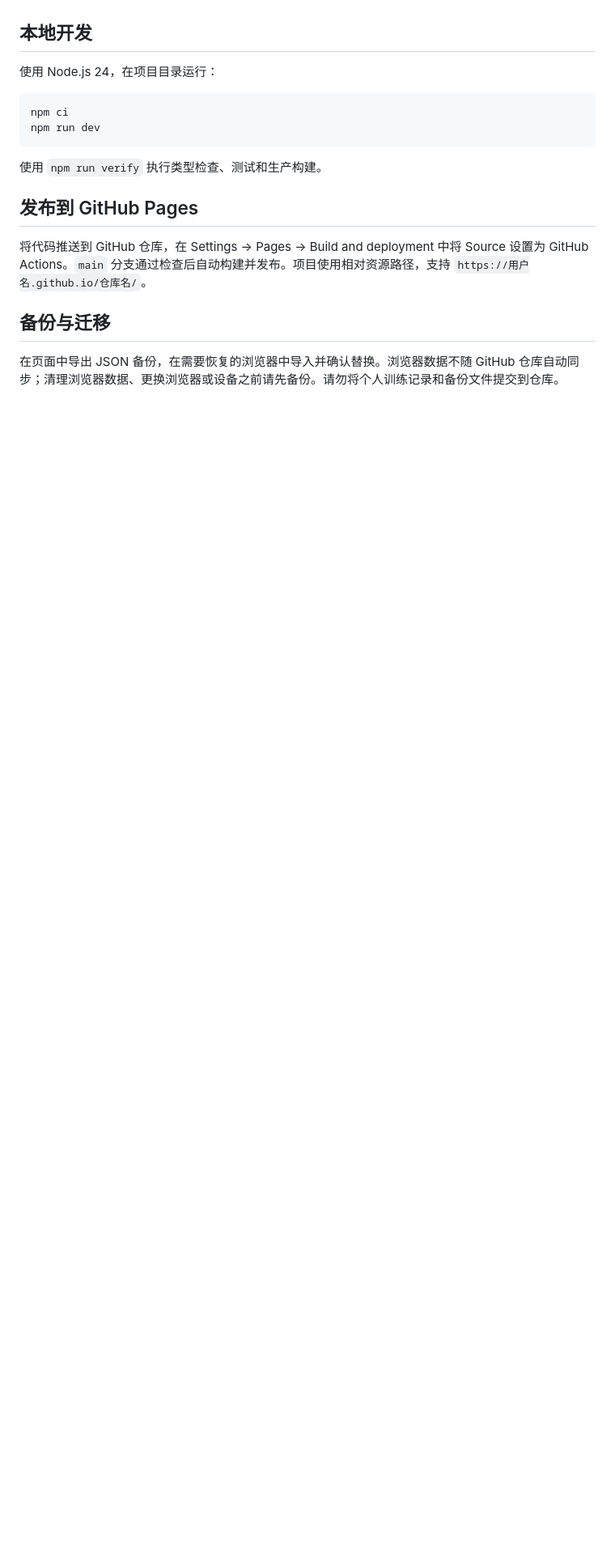
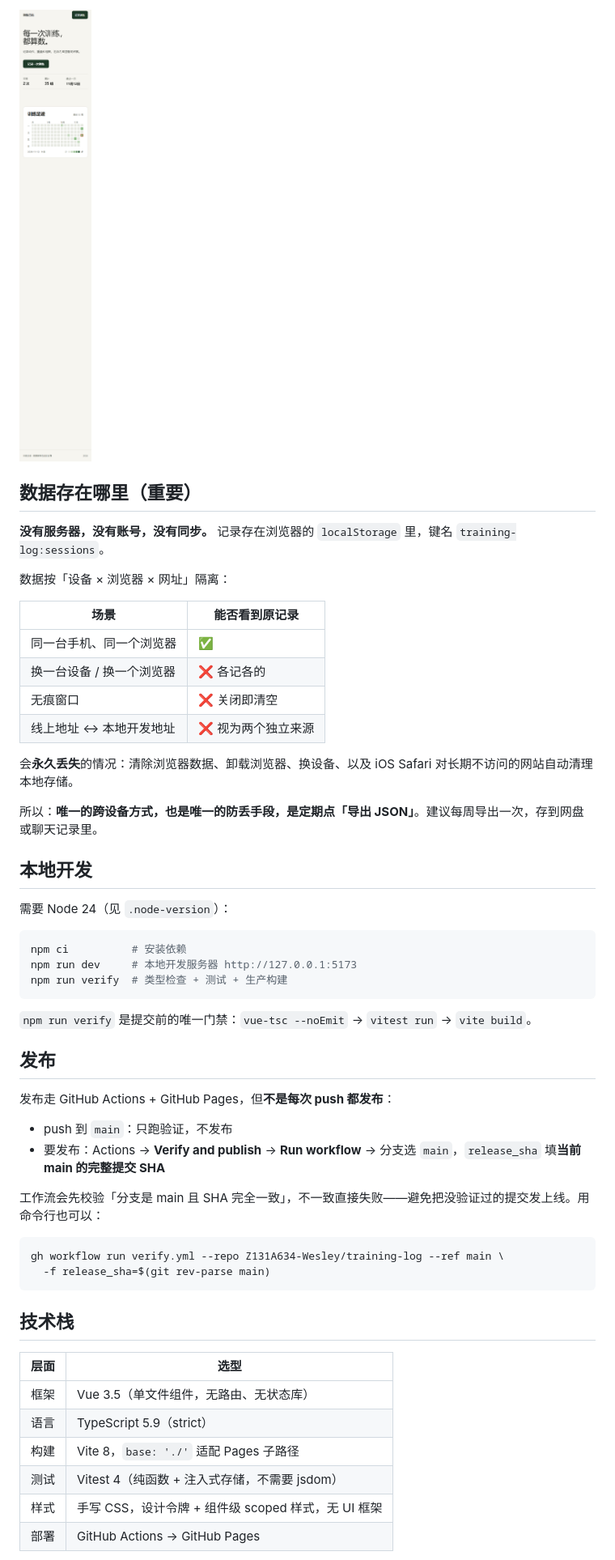
Before and after one commit to Z131A634-Wesley/training-log, a Markdown page: README.md, the part around one of its changes. Shown at 81% size. GitHub-like rendering; pictures changed too: docs/screenshots/mobile.png (added); blank space fills up the shorter version.

````diff
--- a/README.md
+++ b/README.md
@@ -4,19 +21,56 @@
+![手机端](docs/screenshots/mobile.png)
+
+## 数据存在哪里（重要）
+
+**没有服务器，没有账号，没有同步。** 记录存在浏览器的 `localStorage` 里，键名 `training-log:sessions`。
+
+数据按「设备 × 浏览器 × 网址」隔离：
+
+| 场景 | 能否看到原记录 |
+| --- | --- |
+| 同一台手机、同一个浏览器 | ✅ |
+| 换一台设备 / 换一个浏览器 | ❌ 各记各的 |
+| 无痕窗口 | ❌ 关闭即清空 |
+| 线上地址 ↔ 本地开发地址 | ❌ 视为两个独立来源 |
+
+会**永久丢失**的情况：清除浏览器数据、卸载浏览器、换设备、以及 iOS Safari 对长期不访问的网站自动清理本地存储。
+
+所以：**唯一的跨设备方式，也是唯一的防丢手段，是定期点「导出 JSON」**。建议每周导出一次，存到网盘或聊天记录里。
 
 ## 本地开发
 
-使用 Node.js 24，在项目目录运行：
+需要 Node 24（见 `.node-version`）：
 
 ```bash
-npm ci
-npm run dev
+npm ci          # 安装依赖
+npm run dev     # 本地开发服务器 http://127.0.0.1:5173
+npm run verify  # 类型检查 + 测试 + 生产构建
 ```
 
-使用 `npm run verify` 执行类型检查、测试和生产构建。
+`npm run verify` 是提交前的唯一门禁：`vue-tsc --noEmit` → `vitest run` → `vite build`。
 
-## 发布到 GitHub Pages
+## 发布
 
-将代码推送到 GitHub 仓库，在 Settings → Pages → Build and deployment 中将 Source 设置为 GitHub Actions。`main` 分支通过检查后自动构建并发布。项目使用相对资源路径，支持 `https://用户名.github.io/仓库名/`。
+发布走 GitHub Actions + GitHub Pages，但**不是每次 push 都发布**：
 
-## 备份与迁移
+- push 到 `main`：只跑验证，不发布
+- 要发布：Actions → **Verify and publish** → **Run workflow** → 分支选 `main`，`release_sha` 填**当前 main 的完整提交 SHA**
 
-在页面中导出 JSON 备份，在需要恢复的浏览器中导入并确认替换。浏览器数据不随 GitHub 仓库自动同步；清理浏览器数据、更换浏览器或设备之前请先备份。请勿将个人训练记录和备份文件提交到仓库。
+工作流会先校验「分支是 main 且 SHA 完全一致」，不一致直接失败——避免把没验证过的提交发上线。用命令行也可以：
+
+```bash
+gh workflow run verify.yml --repo Z131A634-Wesley/training-log --ref main \
+  -f release_sha=$(git rev-parse main)
+```
+
+## 技术栈
+
+| 层面 | 选型 |
+| --- | --- |
+| 框架 | Vue 3.5（单文件组件，无路由、无状态库） |
+| 语言 | TypeScript 5.9（strict） |
+| 构建 | Vite 8，`base: './'` 适配 Pages 子路径 |
+| 测试 | Vitest 4（纯函数 + 注入式存储，不需要 jsdom） |
+| 样式 | 手写 CSS，设计令牌 + 组件级 scoped 样式，无 UI 框架 |
+| 部署 | GitHub Actions → GitHub Pages |
+
````
Also changed, not shown: other parts of README.md (+66 -1 lines), docs/screenshots/desktop.png (added).
